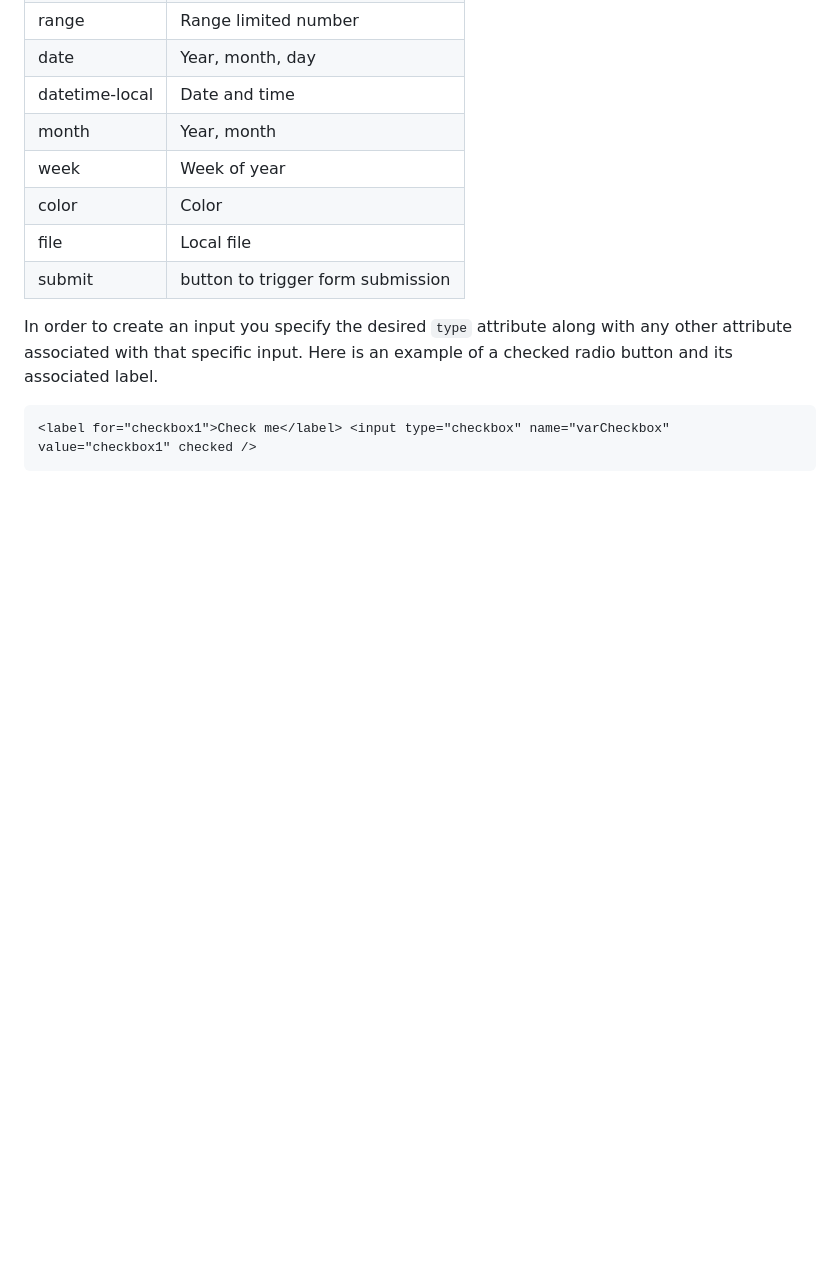
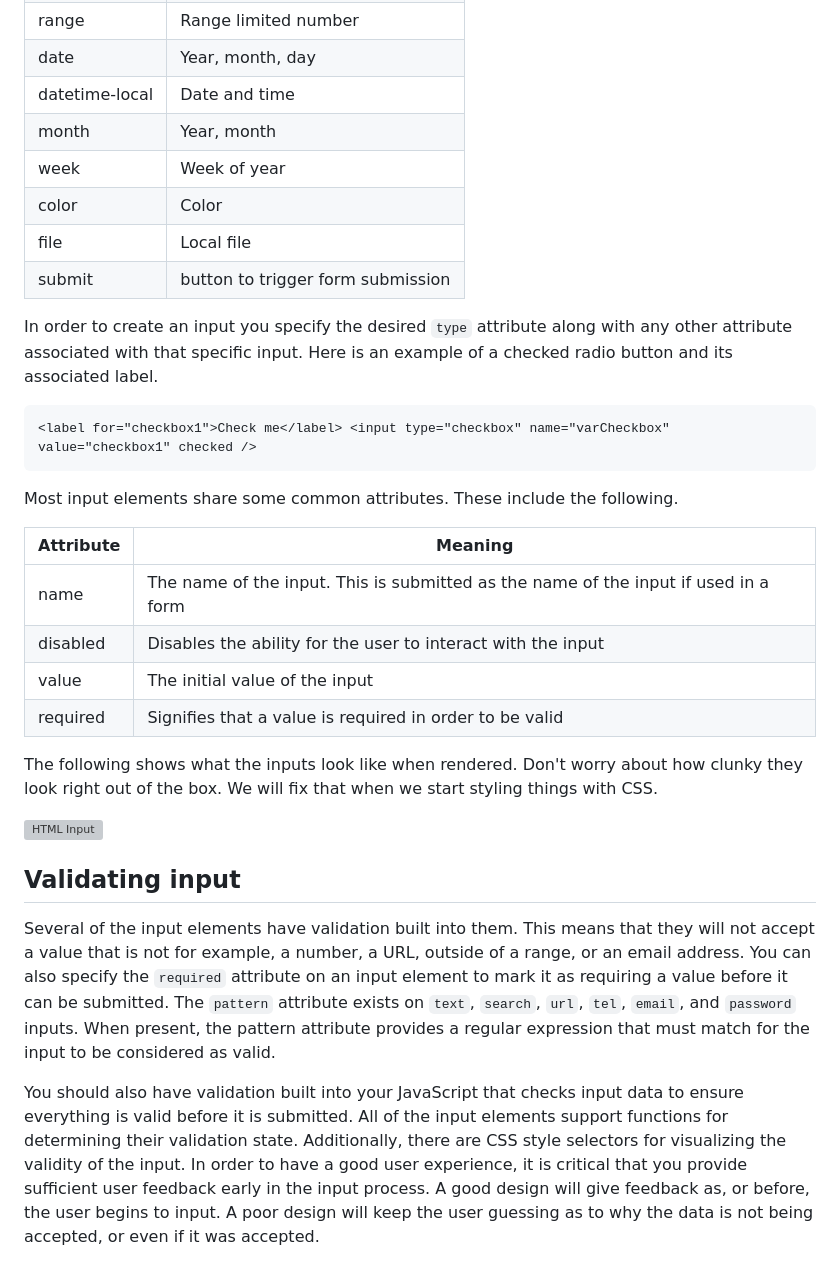
Before and after one commit to kschoonmaker32/startup, a Markdown page: notes.md, the part around the change. GitHub-like rendering; blank space fills up the shorter version; grey boxes are pictures that could not be loaded.

````diff
--- a/notes.md
+++ b/notes.md
@@ -121,3 +121,21 @@ In order to create an input you specify the desired `type` attribute along with
 ```html
 <label for="checkbox1">Check me</label> <input type="checkbox" name="varCheckbox" value="checkbox1" checked />
 ```
+Most input elements share some common attributes. These include the following.
+
+| Attribute | Meaning                                                                             |
+| --------- | ----------------------------------------------------------------------------------- |
+| name      | The name of the input. This is submitted as the name of the input if used in a form |
+| disabled  | Disables the ability for the user to interact with the input                        |
+| value     | The initial value of the input                                                      |
+| required  | Signifies that a value is required in order to be valid                             |
+
+The following shows what the inputs look like when rendered. Don't worry about how clunky they look right out of the box. We will fix that when we start styling things with CSS.
+
+![HTML Input](htmlInput.jpg)
+
+## Validating input
+
+Several of the input elements have validation built into them. This means that they will not accept a value that is not for example, a number, a URL, outside of a range, or an email address. You can also specify the `required` attribute on an input element to mark it as requiring a value before it can be submitted. The `pattern` attribute exists on `text`, `search`, `url`, `tel`, `email`, and `password` inputs. When present, the pattern attribute provides a regular expression that must match for the input to be considered as valid.
+
+You should also have validation built into your JavaScript that checks input data to ensure everything is valid before it is submitted. All of the input elements support functions for determining their validation state. Additionally, there are CSS style selectors for visualizing the validity of the input. In order to have a good user experience, it is critical that you provide sufficient user feedback early in the input process. A good design will give feedback as, or before, the user begins to input. A poor design will keep the user guessing as to why the data is not being accepted, or even if it was accepted.
````
